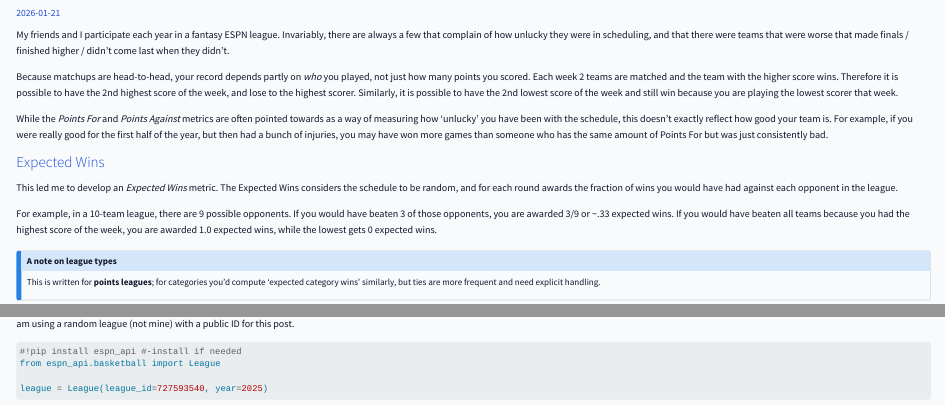
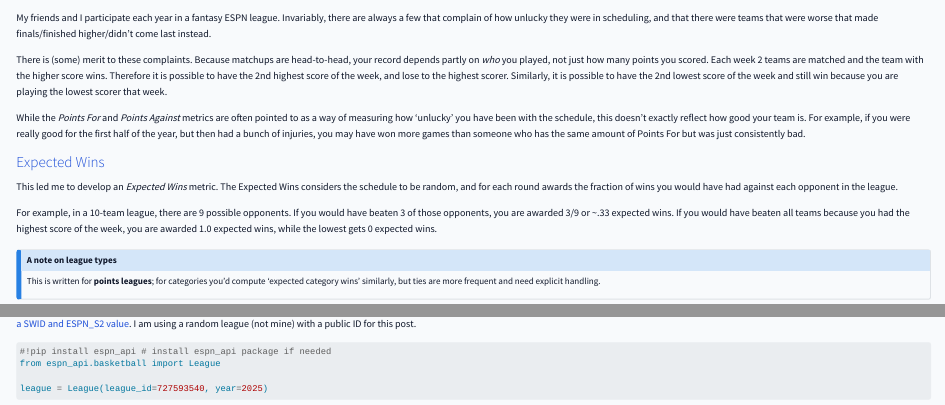
Before and after one commit to jono-kierce/blog, a Quarto document (posts/04-espn-expectedwins.qmd): the page in a window 1100 px wide, from its top, and a second part further down, joined at a grey line. Rendered offline with R 4.5, knitr and Pandoc in place of Quarto, with nearby package versions; some code elsewhere in the file could not run offline.

Commit message:
small clarity edits

````diff
--- a/posts/04-espn-expectedwins.qmd
+++ b/posts/04-espn-expectedwins.qmd
@@ -6,11 +6,11 @@
 draft: false
 ---
 
-My friends and I participate each year in a fantasy ESPN league. Invariably, there are always a few that complain of how unlucky they were in scheduling, and that there were teams that were worse that made finals / finished higher / didn't come last when they didn't.
+My friends and I participate each year in a fantasy ESPN league. Invariably, there are always a few that complain of how unlucky they were in scheduling, and that there were teams that were worse that made finals/finished higher/didn't come last instead.
 
-Because matchups are head-to-head, your record depends partly on *who* you played, not just how many points you scored. Each week 2 teams are matched and the team with the higher score wins. Therefore it is possible to have the 2nd highest score of the week, and lose to the highest scorer. Similarly, it is possible to have the 2nd lowest score of the week and still win because you are playing the lowest scorer that week.
+There is (some) merit to these complaints. Because matchups are head-to-head, your record depends partly on *who* you played, not just how many points you scored. Each week 2 teams are matched and the team with the higher score wins. Therefore it is possible to have the 2nd highest score of the week, and lose to the highest scorer. Similarly, it is possible to have the 2nd lowest score of the week and still win because you are playing the lowest scorer that week.
 
-While the _Points For_ and _Points Against_ metrics are often pointed towards as a way of measuring how 'unlucky' you have been with the schedule, this doesn't exactly reflect how good your team is. For example, if you were really good for the first half of the year, but then had a bunch of injuries, you may have won more games than someone who has the same amount of Points For but was just consistently bad.
+While the _Points For_ and _Points Against_ metrics are often pointed to as a way of measuring how 'unlucky' you have been with the schedule, this doesn't exactly reflect how good your team is. For example, if you were really good for the first half of the year, but then had a bunch of injuries, you may have won more games than someone who has the same amount of Points For but was just consistently bad.
 
 ### Expected Wins
 This led me to develop an _Expected Wins_ metric. The Expected Wins considers the schedule to be random, and for each round awards the fraction of wins you would have had against each opponent in the league.
@@ -29,6 +29,6 @@
 
 ```{python}
-#!pip install espn_api #-install if needed
+#!pip install espn_api # install espn_api package if needed
 from espn_api.basketball import League
 
 league = League(league_id=727593540, year=2025)
````
Also changed, not shown: posts/04-espn-expectedwins.qmd (10 more changed lines).
